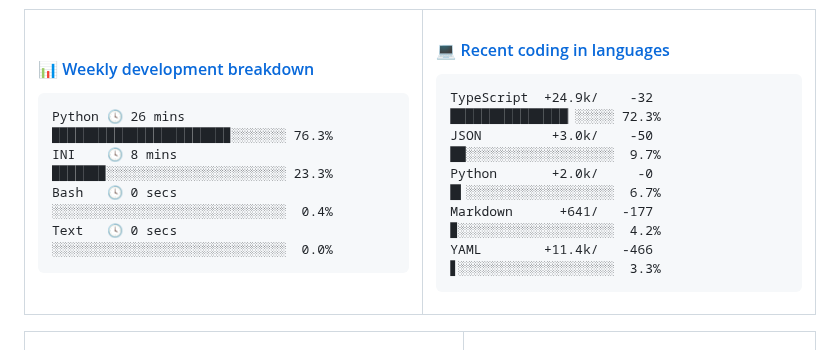
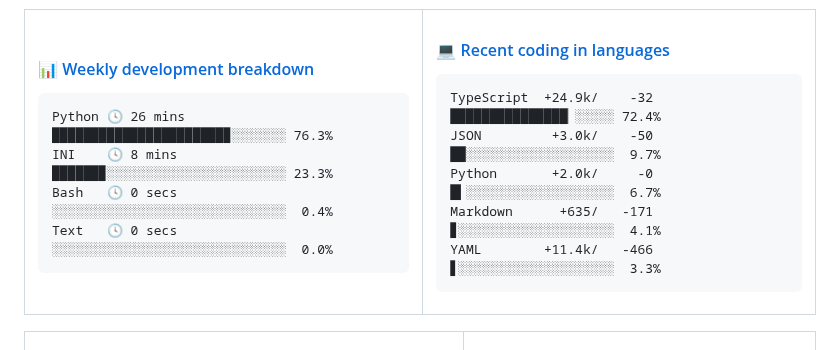
Before and after one commit to Viper373/Viper373, a Markdown page: README.md, the part around the change. Drawn GitHub-style.

Commit message:
更新语言使用统计 [自动]

````diff
--- a/README.md
+++ b/README.md
@@ -48,10 +48,10 @@ Text   🕓 0 secs  ░░░░░░░░░░░░░░░░░░░░
 <!-- lang-box start -->
 #### <a href="https://gist.github.com/f12b1909e28c47d7343c80b9590fe61c" target="_blank">💻 Recent coding in languages</a>
 ```text
-TypeScript  +24.9k/    -32 ███████████████▏░░░░░ 72.3%
+TypeScript  +24.9k/    -32 ███████████████▏░░░░░ 72.4%
 JSON         +3.0k/    -50 ██░░░░░░░░░░░░░░░░░░░  9.7%
 Python       +2.0k/     -0 █▍░░░░░░░░░░░░░░░░░░░  6.7%
-Markdown      +641/   -177 ▉░░░░░░░░░░░░░░░░░░░░  4.2%
+Markdown      +635/   -171 ▊░░░░░░░░░░░░░░░░░░░░  4.1%
 YAML        +11.4k/   -466 ▋░░░░░░░░░░░░░░░░░░░░  3.3%
 ```
 <!-- Powered by https://github.com/Viper373/lang-box . -->
````
